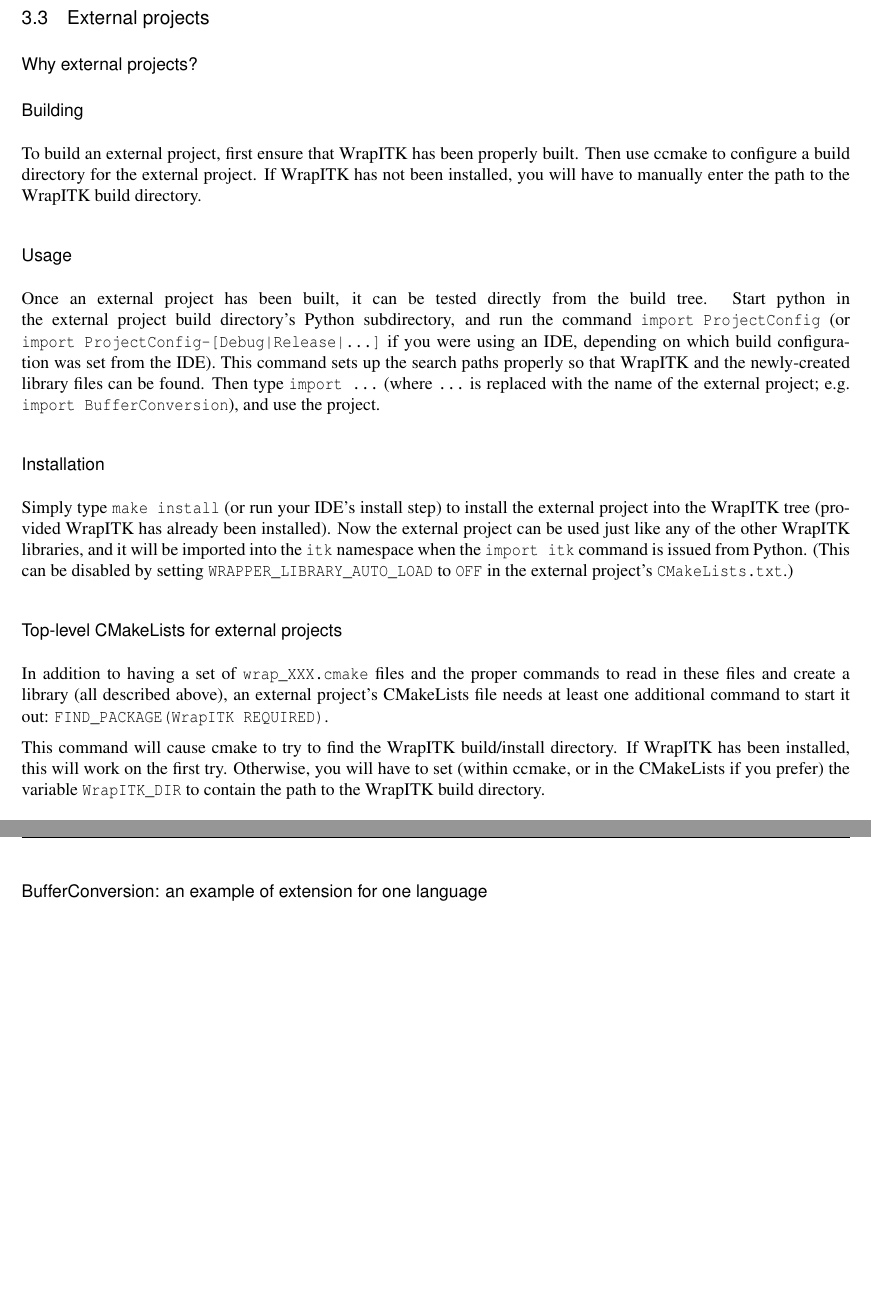
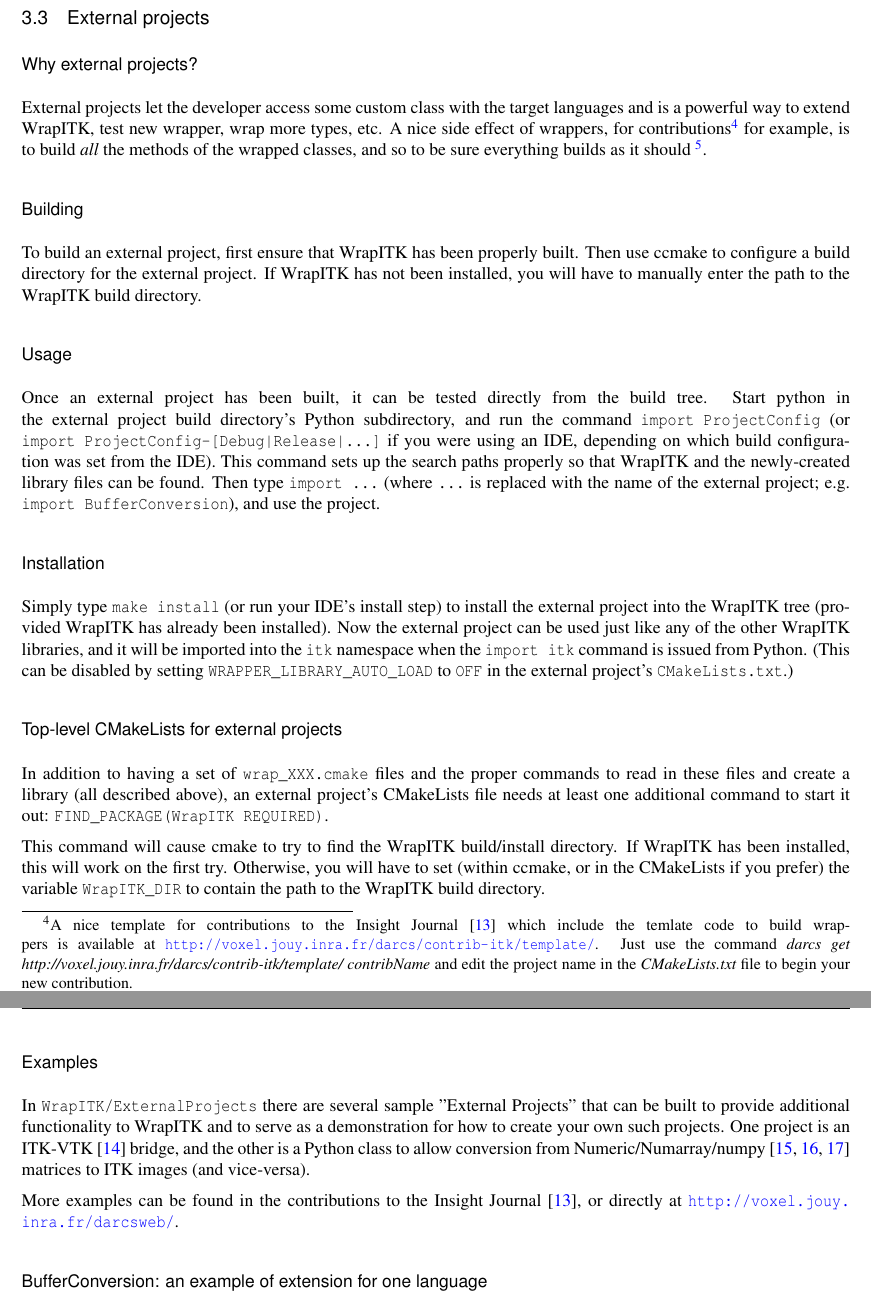
Before and after one commit to glehmann/WrapITK-old, a LaTeX document (article/Article.tex): two parts of pages 16 and 17 of 18, joined at a grey line, cut so that both start at the same text, the shorter picture padded with empty space. Compiled offline with pdfLaTeX; a LaTeX package or settings file that is missing is left out.

Commit message:
article continued
darcs-hash:20060323154759-2fc9d-40cf372ffa1ab0ae3b8acf649dcd5bedf71f51e9.gz

```diff
--- a/article/Article.tex
+++ b/article/Article.tex
@@ -930,11 +930,19 @@
 
     \subsubsection{Why external projects?}
 
-% In WrapITK/ExternalProjects there are several sample "External Projects" that
-% can be built to provide additional functionality to WrapITK and to serve as a
-% demonstration for how to create your own such projects. One project is an
-% ITK-VTK bridge, and the other is a Python class to allow conversion from
-% Numeric/Numarray/numpy matrices to ITK images (and vice-versa).
+External projects let the developer access some custom class with the target languages
+and is a powerful way to extend WrapITK, test new wrapper, wrap more types, etc.
+A nice side effect of wrappers, for contributions\footnote{A nice template for
+contributions to the Insight Journal \cite{InsightJournalWebSite} which include the
+temlate code to build wrappers is available at
+\url{http://voxel.jouy.inra.fr/darcs/contrib-itk/template/}. Just use the command
+{\em darcs get http://voxel.jouy.inra.fr/darcs/contrib-itk/template/ contribName}
+and edit the project name in the {\em CMakeLists.txt} file to
+begin your new contribution.} for example, is to build {\em all}
+the methods of the wrapped classes, and so to be sure everything builds as it should
+\footnote{We have found and fixed numbers of bug in ITK while adding
+more classes to WrapITK}.
+
 
     \subsubsection{Building}
 To build an external project, first ensure that WrapITK has been properly built.
@@ -971,6 +979,18 @@
 Otherwise, you will have to set (within ccmake, or in the CMakeLists if you
 prefer) the variable \verb$WrapITK_DIR$ to contain the path to the WrapITK build
 directory.
+
+    \subsubsection{Examples}
+
+In \verb$WrapITK/ExternalProjects$ there are several sample "External Projects" that
+can be built to provide additional functionality to WrapITK and to serve as a
+demonstration for how to create your own such projects. One project is an
+ITK-VTK \cite{VtkWebSite} bridge, and the other is a Python class to allow conversion from
+Numeric/Numarray/numpy \cite{NumericWebSite,NumarrayWebSite,NumpyWebSite} matrices to
+ITK images (and vice-versa).
+
+More examples can be found in the contributions to the Insight Journal
+\cite{InsightJournalWebSite}, or directly at \url{http://voxel.jouy.inra.fr/darcsweb/}.
 
     \subsubsection{BufferConversion: an example of extension for one language}
 
```
Also changed, not shown: article/Article.bib (+16 -0 lines), article/Article.tex (36 more changed lines).
